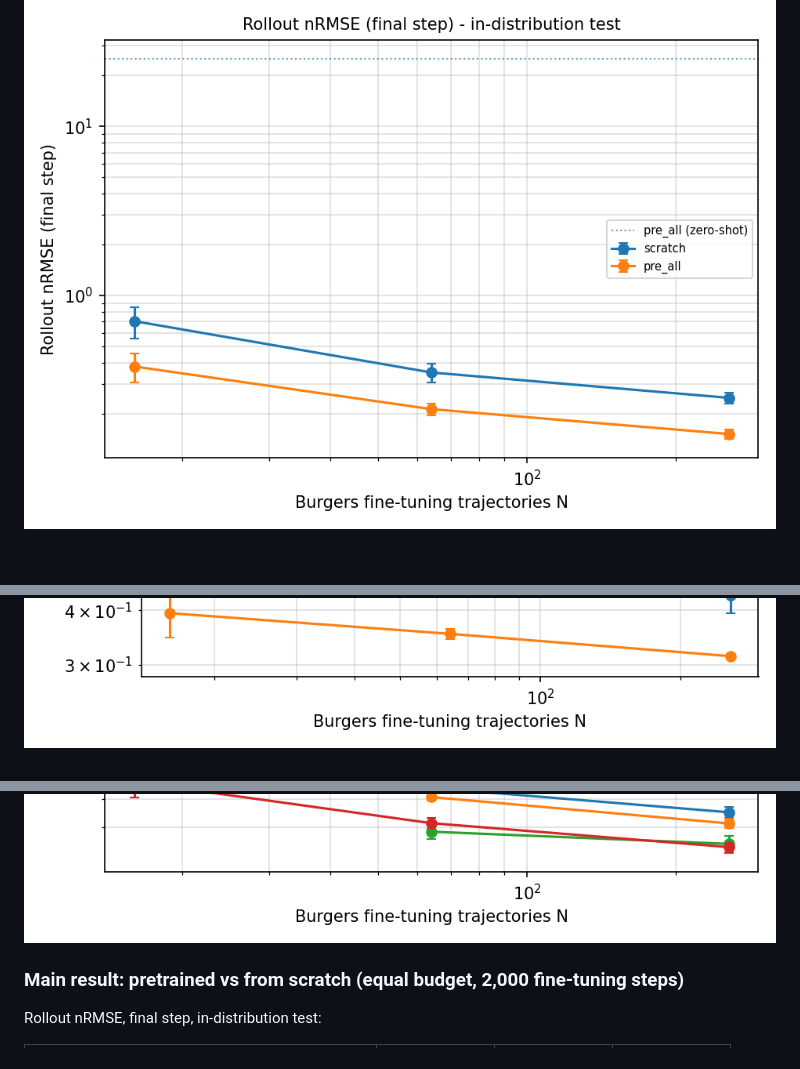
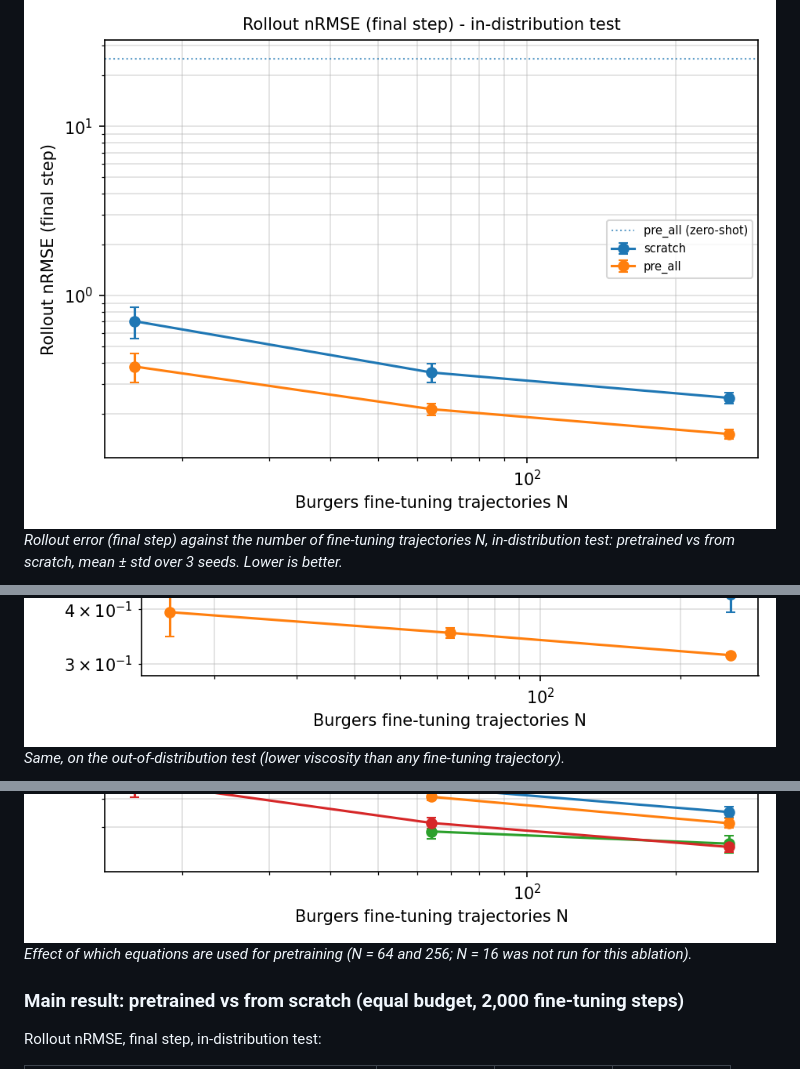
Before and after one commit to adiManethia/multi-pde-pretraining-transfer, a Markdown page: README.md, 3 parts joined by grey strips. GitHub-like rendering; blank space fills up the shorter version.

```diff
--- a/README.md
+++ b/README.md
@@ -59,8 +64,13 @@ four hand-written 1D solvers and at most 114,000 pretraining transitions.
 ## Results
 
 ![Rollout error, in-distribution](results/main_test_rollout_nrmse_final.png)
+*Rollout error (final step) against the number of fine-tuning trajectories N, in-distribution test: pretrained vs from scratch, mean ± std over 3 seeds. Lower is better.*
+
 ![Rollout error, out-of-distribution](results/main_ood_rollout_nrmse_final.png)
+*Same, on the out-of-distribution test (lower viscosity than any fine-tuning trajectory).*
+
 ![Effect of pretraining families](results/diversity_test_rollout_nrmse_final.png)
+*Effect of which equations are used for pretraining (N = 64 and 256; N = 16 was not run for this ablation).*
 
 ### Main result: pretrained vs from scratch (equal budget, 2,000 fine-tuning steps)
 
```
Also changed, not shown: other parts of README.md (+12 -2 lines), results/pde_examples.png (added), 2 other files.
